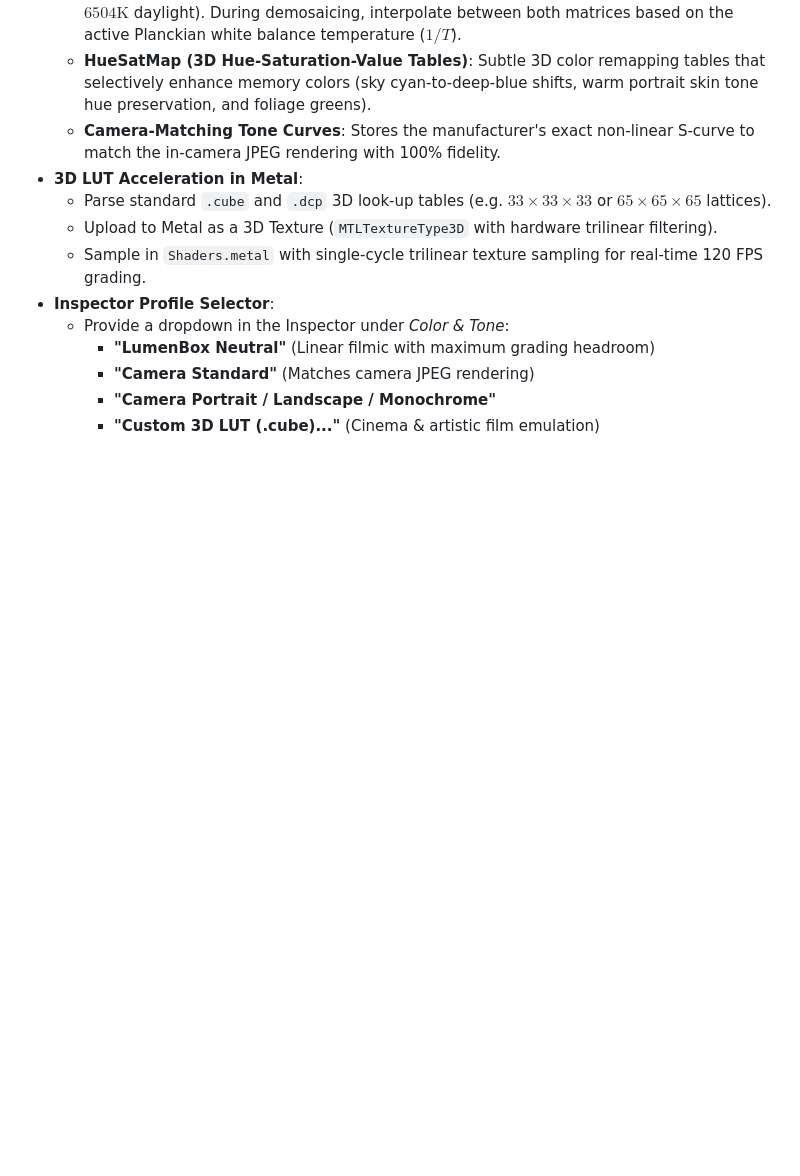
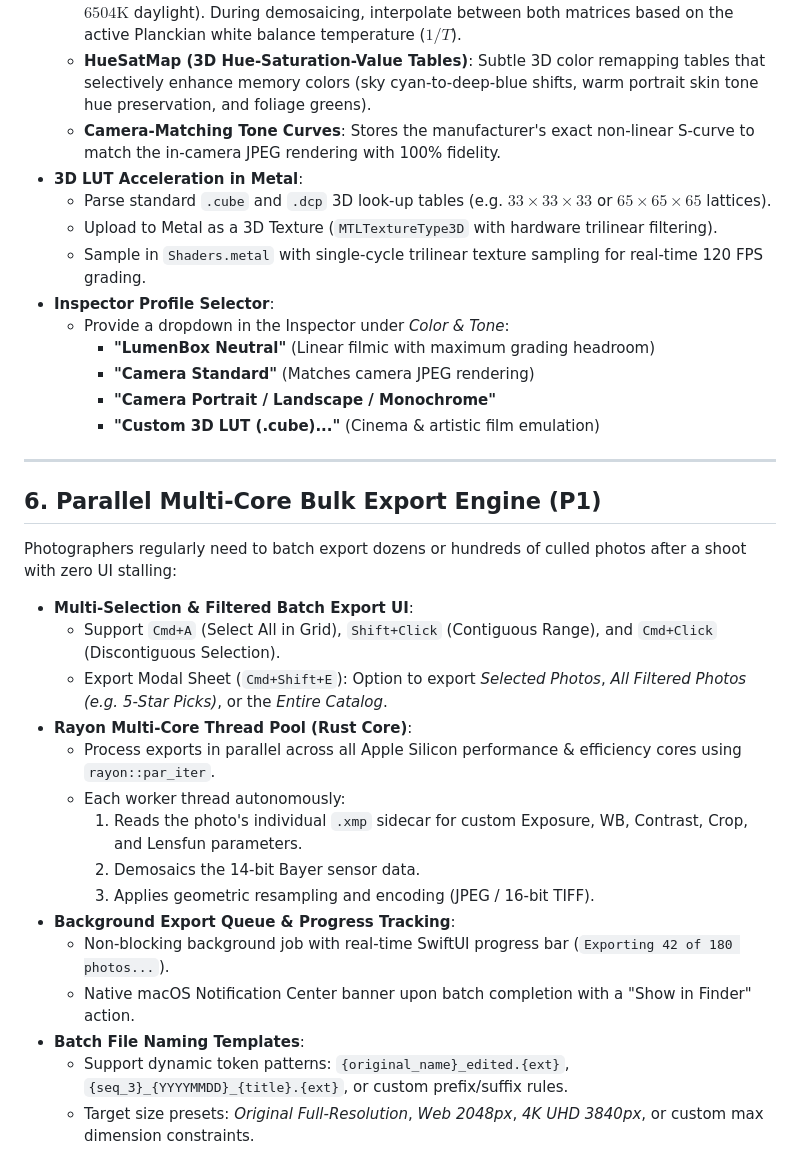
Before and after one commit to blikkie/firstproof, a Markdown page: docs/roadmap/backlog.md, the part around the change. Drawn GitHub-style; blank space fills up the shorter version.

Commit message:
docs(roadmap): add Parallel Multi-Core Bulk Export Engine specification

```diff
--- a/docs/roadmap/backlog.md
+++ b/docs/roadmap/backlog.md
@@ -132,3 +132,25 @@ Photographers often want the option to toggle between a pure neutral scientific
         *   **"Camera Standard"** (Matches camera JPEG rendering)
         *   **"Camera Portrait / Landscape / Monochrome"**
         *   **"Custom 3D LUT (.cube)..."** (Cinema & artistic film emulation)
+
+---
+
+## 6. Parallel Multi-Core Bulk Export Engine (P1)
+
+Photographers regularly need to batch export dozens or hundreds of culled photos after a shoot with zero UI stalling:
+
+*   **Multi-Selection & Filtered Batch Export UI**:
+    *   Support `Cmd+A` (Select All in Grid), `Shift+Click` (Contiguous Range), and `Cmd+Click` (Discontiguous Selection).
+    *   Export Modal Sheet (`Cmd+Shift+E`): Option to export *Selected Photos*, *All Filtered Photos (e.g. 5-Star Picks)*, or the *Entire Catalog*.
+*   **Rayon Multi-Core Thread Pool (Rust Core)**:
+    *   Process exports in parallel across all Apple Silicon performance & efficiency cores using `rayon::par_iter`.
+    *   Each worker thread autonomously:
+        1. Reads the photo's individual `.xmp` sidecar for custom Exposure, WB, Contrast, Crop, and Lensfun parameters.
+        2. Demosaics the 14-bit Bayer sensor data.
+        3. Applies geometric resampling and encoding (JPEG / 16-bit TIFF).
+*   **Background Export Queue & Progress Tracking**:
+    *   Non-blocking background job with real-time SwiftUI progress bar (`Exporting 42 of 180 photos...`).
+    *   Native macOS Notification Center banner upon batch completion with a "Show in Finder" action.
+*   **Batch File Naming Templates**:
+    *   Support dynamic token patterns: `{original_name}_edited.{ext}`, `{seq_3}_{YYYYMMDD}_{title}.{ext}`, or custom prefix/suffix rules.
+    *   Target size presets: *Original Full-Resolution*, *Web 2048px*, *4K UHD 3840px*, or custom max dimension constraints.
```
